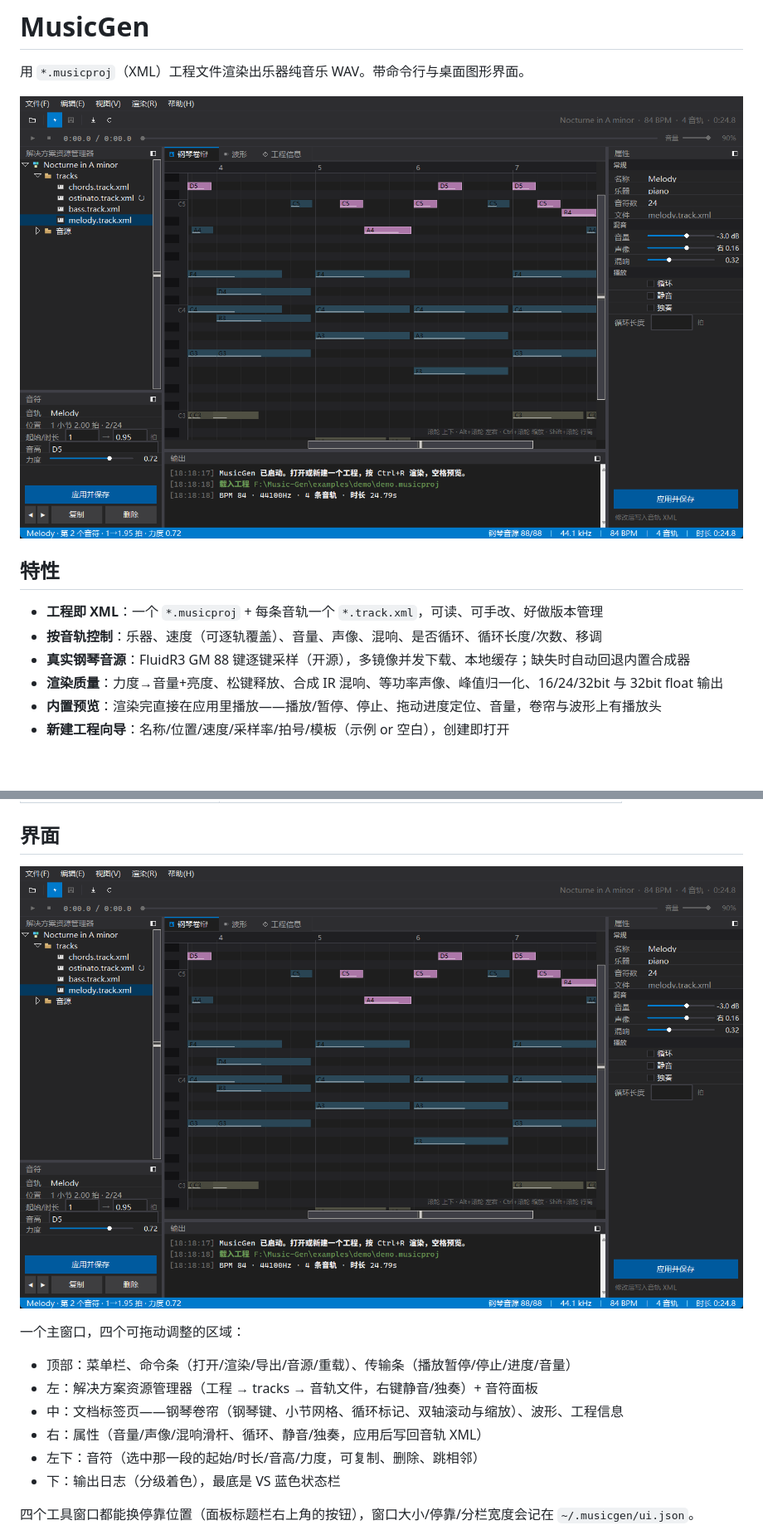
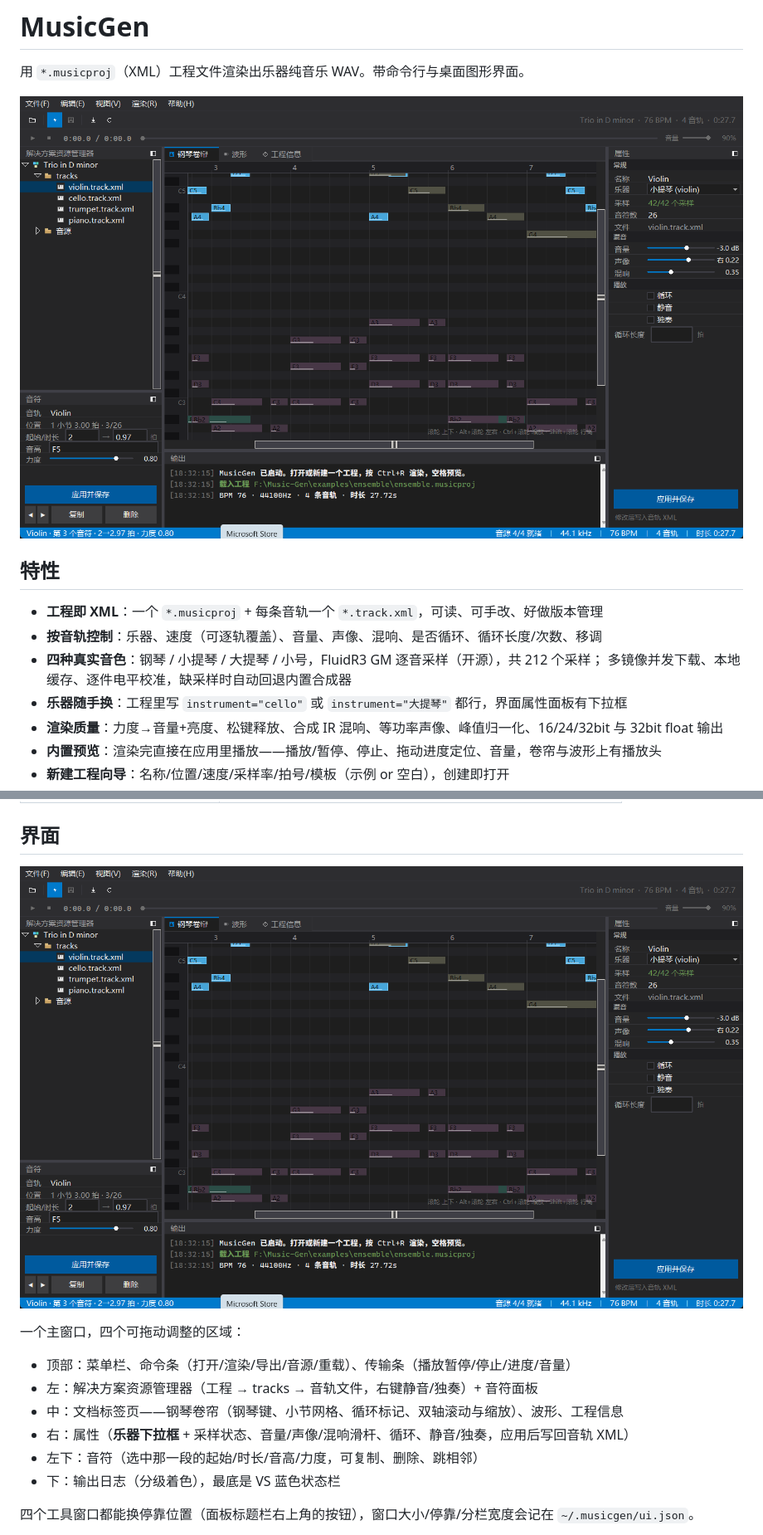
Before and after one commit to aInPers/Music-Gen, a Markdown page: README.md, 2 parts joined by grey strips. Shown at 83% size. Rendered like a GitHub page; pictures changed too: docs/screenshot.png; blank space fills up the shorter version.

```diff
--- a/README.md
+++ b/README.md
@@ -8,7 +8,9 @@
 
 - **工程即 XML**：一个 `*.musicproj` + 每条音轨一个 `*.track.xml`，可读、可手改、好做版本管理
 - **按音轨控制**：乐器、速度（可逐轨覆盖）、音量、声像、混响、是否循环、循环长度/次数、移调
-- **真实钢琴音源**：FluidR3 GM 88 键逐键采样（开源），多镜像并发下载、本地缓存；缺失时自动回退内置合成器
+- **四种真实音色**：钢琴 / 小提琴 / 大提琴 / 小号，FluidR3 GM 逐音采样（开源），共 212 个采样；
+  多镜像并发下载、本地缓存、逐件电平校准，缺采样时自动回退内置合成器
+- **乐器随手换**：工程里写 `instrument="cello"` 或 `instrument="大提琴"` 都行，界面属性面板有下拉框
 - **渲染质量**：力度→音量+亮度、松键释放、合成 IR 混响、等功率声像、峰值归一化、16/24/32bit 与 32bit float 输出
 - **内置预览**：渲染完直接在应用里播放——播放/暂停、停止、拖动进度定位、音量，卷帘与波形上有播放头
 - **新建工程向导**：名称/位置/速度/采样率/拍号/模板（示例 or 空白），创建即打开
@@ -72,7 +80,7 @@ py -3 -m musicgen gui examples\demo\demo.musicproj  # 或者双击 MusicGen.bat
 - 顶部：菜单栏、命令条（打开/渲染/导出/音源/重载）、传输条（播放暂停/停止/进度/音量）
 - 左：解决方案资源管理器（工程 → tracks → 音轨文件，右键静音/独奏）+ 音符面板
 - 中：文档标签页——钢琴卷帘（钢琴键、小节网格、循环标记、双轴滚动与缩放）、波形、工程信息
-- 右：属性（音量/声像/混响滑杆、循环、静音/独奏，应用后写回音轨 XML）
+- 右：属性（**乐器下拉框** + 采样状态、音量/声像/混响滑杆、循环、静音/独奏，应用后写回音轨 XML）
 - 左下：音符（选中那一段的起始/时长/音高/力度，可复制、删除、跳相邻）
 - 下：输出日志（分级着色），最底是 VS 蓝色状态栏
 
```
Also changed, not shown: other parts of README.md (+7 -1 lines), docs/项目文档.md (+33 -12 lines), docs/screenshot-waveform.png, 14 other files.
